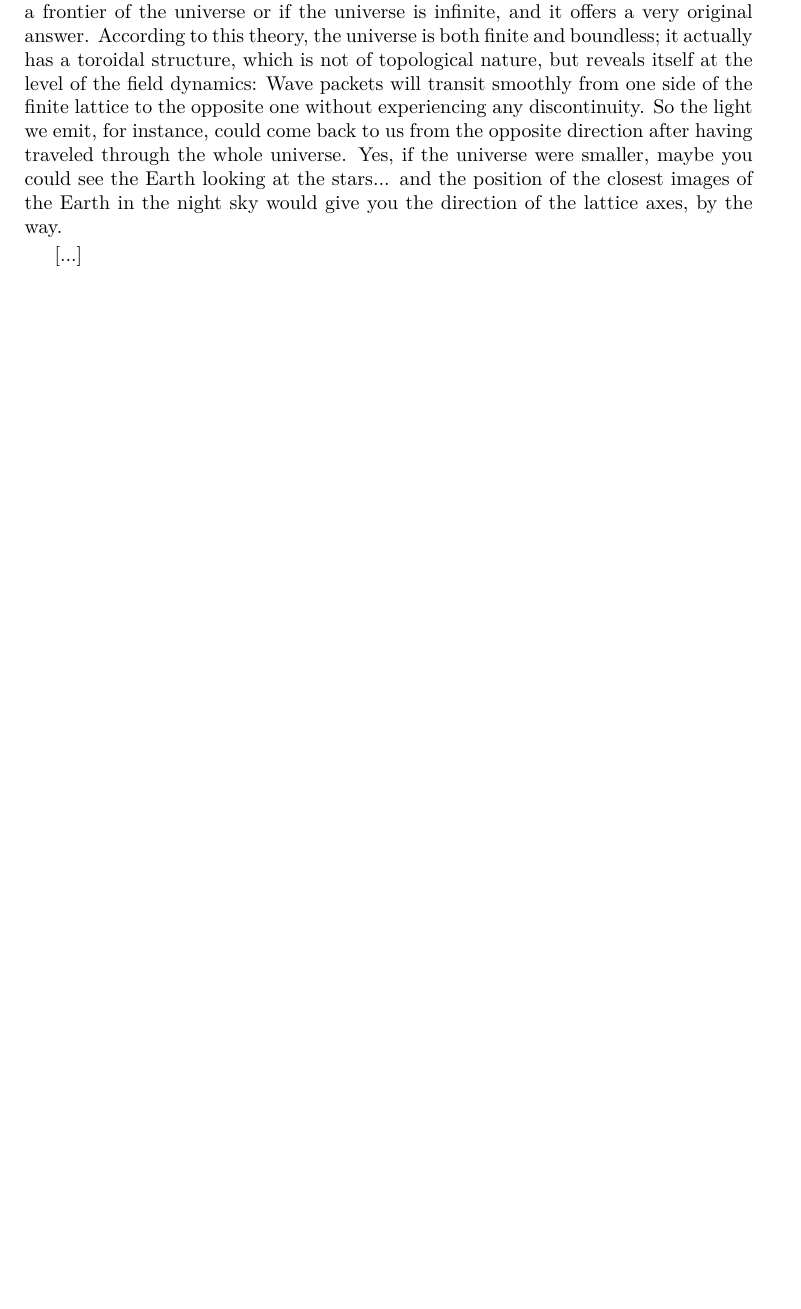
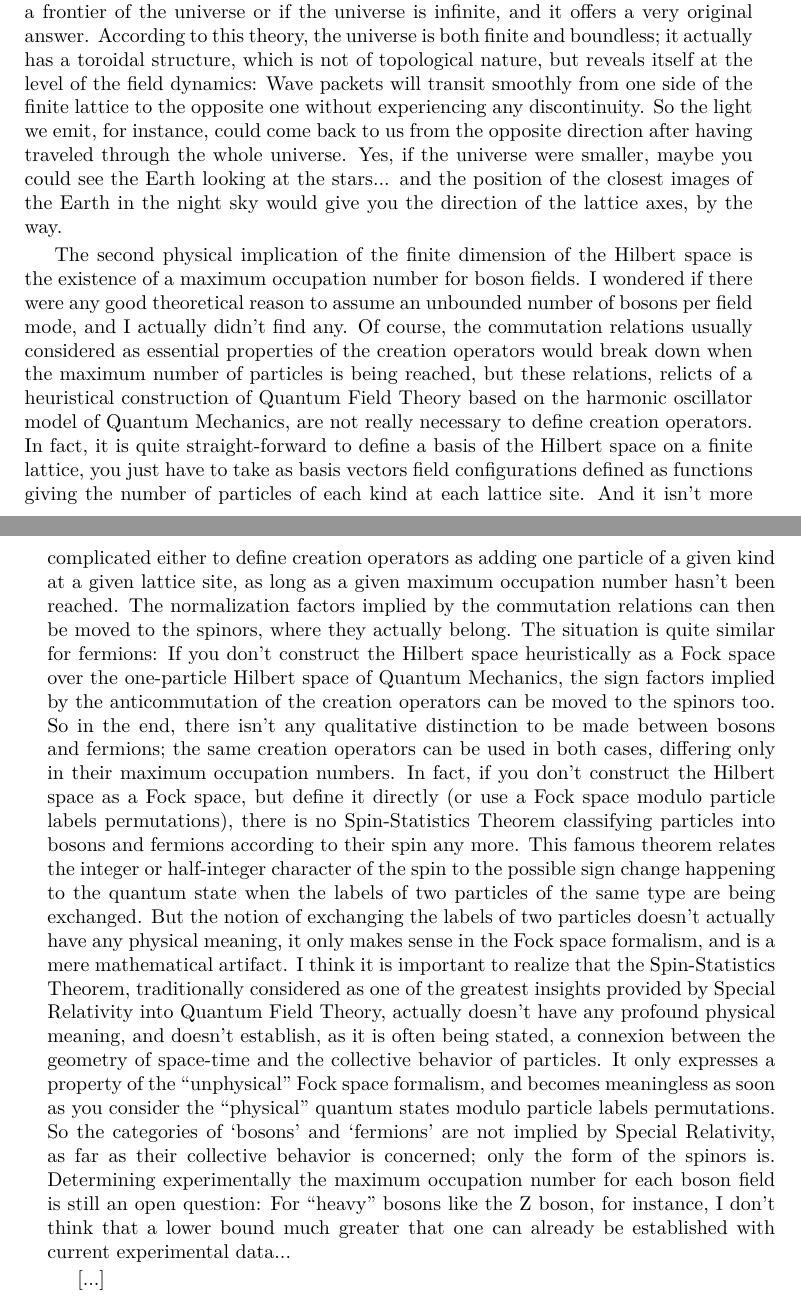
Before and after one commit to quantum-ethics/quantum-ethics, a LaTeX thesis (Quantum Field Theory.tex): part of page 12 of 85 before the commit and two parts of pages 12 and 13 of 87 after it, the two joined at a grey line, cut so that both start at the same text, the shorter picture padded with empty space. Compiled offline with pdfLaTeX.

Commit message:
Added further History paragraph

```diff
--- a/Quantum Field Theory.tex
+++ b/Quantum Field Theory.tex
@@ -310,6 +310,8 @@ How would Quantum Field Theory look like if we stopped for a while developing it
 So I felt free to redefine the Hilbert space of the quantum states without paying much attention to these first principles and focused instead on the mathematical well-definedness of the theory, and in particular of the Schrödinger equation. The most evident way of insuring a well-defined solution at all times is to make the Hilbert space finite dimensional, which has two major physical implications. The most important one is that the physical space itself, too, has to be finite, i.e. to consist in a finite number of points. The simplest way to take this constraint into account is to define space as a finite lattice, like in computer simulations of Quantum Chromodynamics, and to adapt the expression of the Hamiltonian operator of the Standard Model, developed on the momentum basis, by simply using a discrete Fourier transform on the lattice. This formulation of the theory, considered as a fundamental theory and not as a numerical approximation, has evident ontological and cosmological implications. It is interesting to see, for instance, how modern physics addresses thus the atomist polemic of ancient Greece, i.e. the question if matter can be, in principle, indefinitely separated into smaller pieces, or if there are smallest building blocks of matter. The answer of this theory were not only that elementary particles are the smallest, point-like building blocks of matter, but that space itself is constituted of smallest, point-like building blocks, and even of a finite number of them! Incidentally, the void between point-like particles imagined by Greek atomists like Democritus acquires a very different quality, too. There is still a notion of void as the unrealized potentiality of the presence of matter, represented by an unoccupied lattice site, but this site, although it is empty of matter, is still something familiar, identifiable, something we could put a name on. Psychologically, the void loses thus much of the threatening quality of the indiscernible. The empty space that we might tend to imagine between the lattice sites isn't actually part of the material world, it is purely virtual and has no physical relevance.
 
 From a cosmological perspective, the finiteness of space is also a very interesting aspect. It addresses the old question of knowing whether there is something like a frontier of the universe or if the universe is infinite, and it offers a very original answer. According to this theory, the universe is both finite and boundless; it actually has a toroidal structure, which is not of topological nature, but reveals itself at the level of the field dynamics: Wave packets will transit smoothly from one side of the finite lattice to the opposite one without experiencing any discontinuity. So the light we emit, for instance, could come back to us from the opposite direction after having traveled through the whole universe. Yes, if the universe were smaller, maybe you could see the Earth looking at the stars... and the position of the closest images of the Earth in the night sky would give you the direction of the lattice axes, by the way.
+
+The second physical implication of the finite dimension of the Hilbert space is the existence of a maximum occupation number for boson fields. I wondered if there were any good theoretical reason to assume an unbounded number of bosons per field mode, and I actually didn't find any. Of course, the commutation relations usually considered as essential properties of the creation operators would break down when the maximum number of particles is being reached, but these relations, relicts of a heuristical construction of Quantum Field Theory based on the harmonic oscillator model of Quantum Mechanics, are not really necessary to define creation operators. In fact, it is quite straight-forward to define a basis of the Hilbert space on a finite lattice, you just have to take as basis vectors field configurations defined as functions giving the number of particles of each kind at each lattice site. And it isn't more complicated either to define creation operators as adding one particle of a given kind at a given lattice site, as long as a given maximum occupation number hasn't been reached. The normalization factors implied by the commutation relations can then be moved to the spinors, where they actually belong. The situation is quite similar for fermions: If you don't construct the Hilbert space heuristically as a Fock space over the one-particle Hilbert space of Quantum Mechanics, the sign factors implied by the anticommutation of the creation operators can be moved to the spinors too. So in the end, there isn't any qualitative distinction to be made between bosons and fermions; the same creation operators can be used in both cases, differing only in their maximum occupation numbers. In fact, if you don't construct the Hilbert space as a Fock space, but define it directly (or use a Fock space modulo particle labels permutations), there is no Spin-Statistics Theorem classifying particles into bosons and fermions according to their spin any more. This famous theorem relates the integer or half-integer character of the spin to the possible sign change happening to the quantum state when the labels of two particles of the same type are being exchanged. But the notion of exchanging the labels of two particles doesn't actually have any physical meaning, it only makes sense in the Fock space formalism, and is a mere mathematical artifact. I think it is important to realize that the Spin-Statistics Theorem, traditionally considered as one of the greatest insights provided by Special Relativity into Quantum Field Theory, actually doesn't have any profound physical meaning, and doesn't establish, as it is often being stated, a connexion between the geometry of space-time and the collective behavior of particles. It only expresses a property of the ``unphysical'' Fock space formalism, and becomes meaningless as soon as you consider the ``physical'' quantum states modulo particle labels permutations. So the categories of `bosons' and `fermions' are not implied by Special Relativity, as far as their collective behavior is concerned; only the form of the spinors is. Determining experimentally the maximum occupation number for each boson field is still an open question: For ``heavy'' bosons like the Z boson, for instance, I don't think that a lower bound much greater that one can already be established with current experimental data...
 
 [...]
 
```
